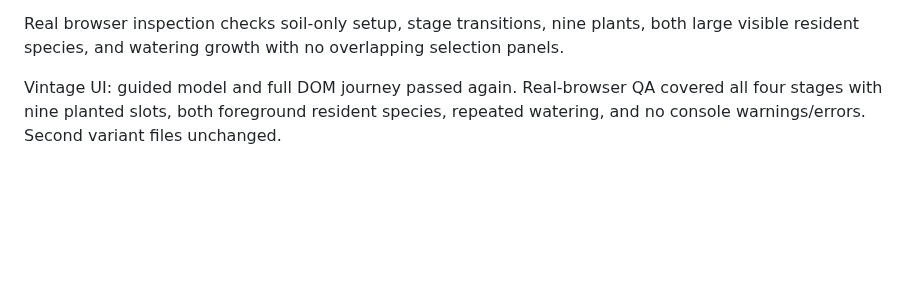
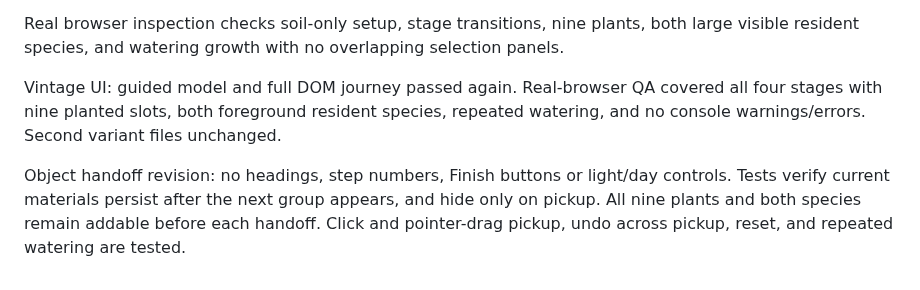
Before and after one commit to cuitianze081103-bot/Tiny-Terrarium, a Markdown page: VERIFICATION.md, the part around the change. Drawn GitHub-style; blank space fills up the shorter version.

```diff
--- a/VERIFICATION.md
+++ b/VERIFICATION.md
@@ -7,3 +7,6 @@ The guided DOM journey verifies only one active panel, no lamp/day/autoplay cont
 Real browser inspection checks soil-only setup, stage transitions, nine plants, both large visible resident species, and watering growth with no overlapping selection panels.
 
 Vintage UI: guided model and full DOM journey passed again. Real-browser QA covered all four stages with nine planted slots, both foreground resident species, repeated watering, and no console warnings/errors. Second variant files unchanged.
+
+
+Object handoff revision: no headings, step numbers, Finish buttons or light/day controls. Tests verify current materials persist after the next group appears, and hide only on pickup. All nine plants and both species remain addable before each handoff. Click and pointer-drag pickup, undo across pickup, reset, and repeated watering are tested.
```
Also changed, not shown: DESIGN-REFERENCES.md (+3 -0 lines), README.md (+2 -2 lines), docs/previews/wordless-handoff.jpg (added), 8 other files.
